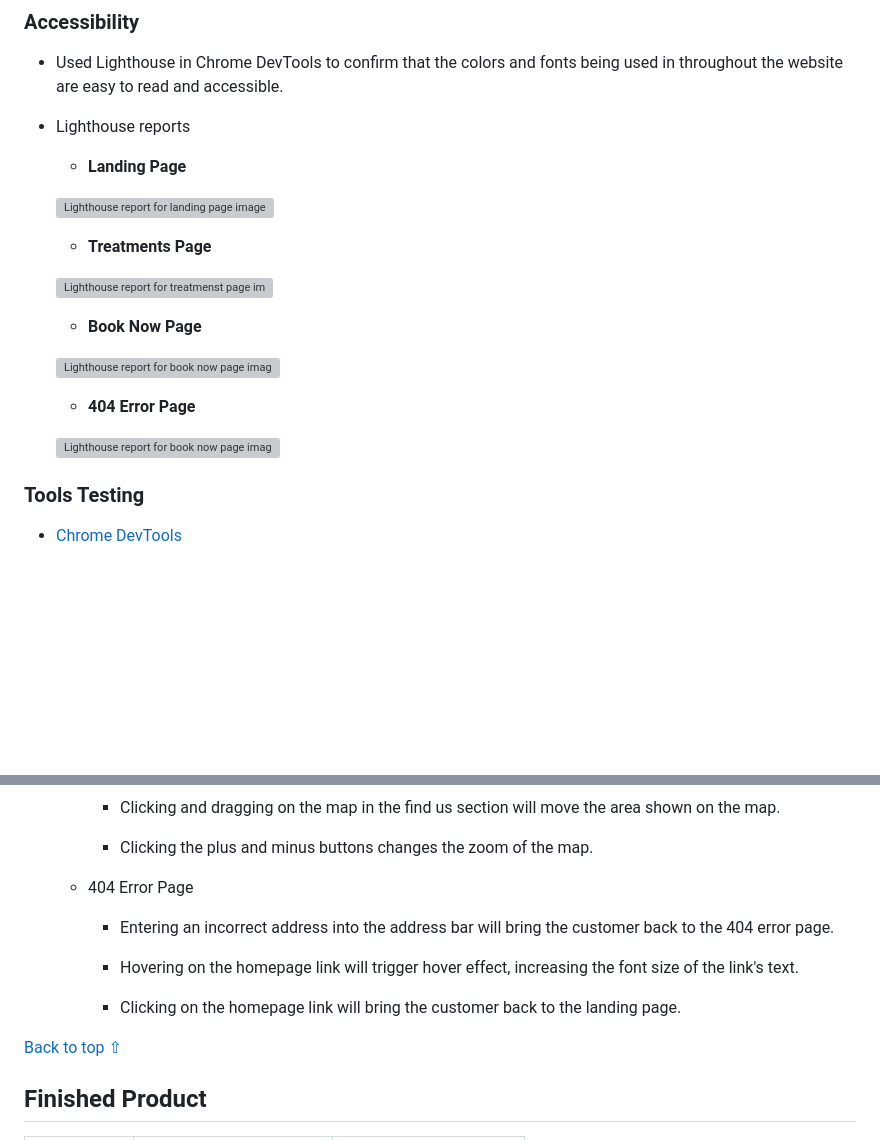
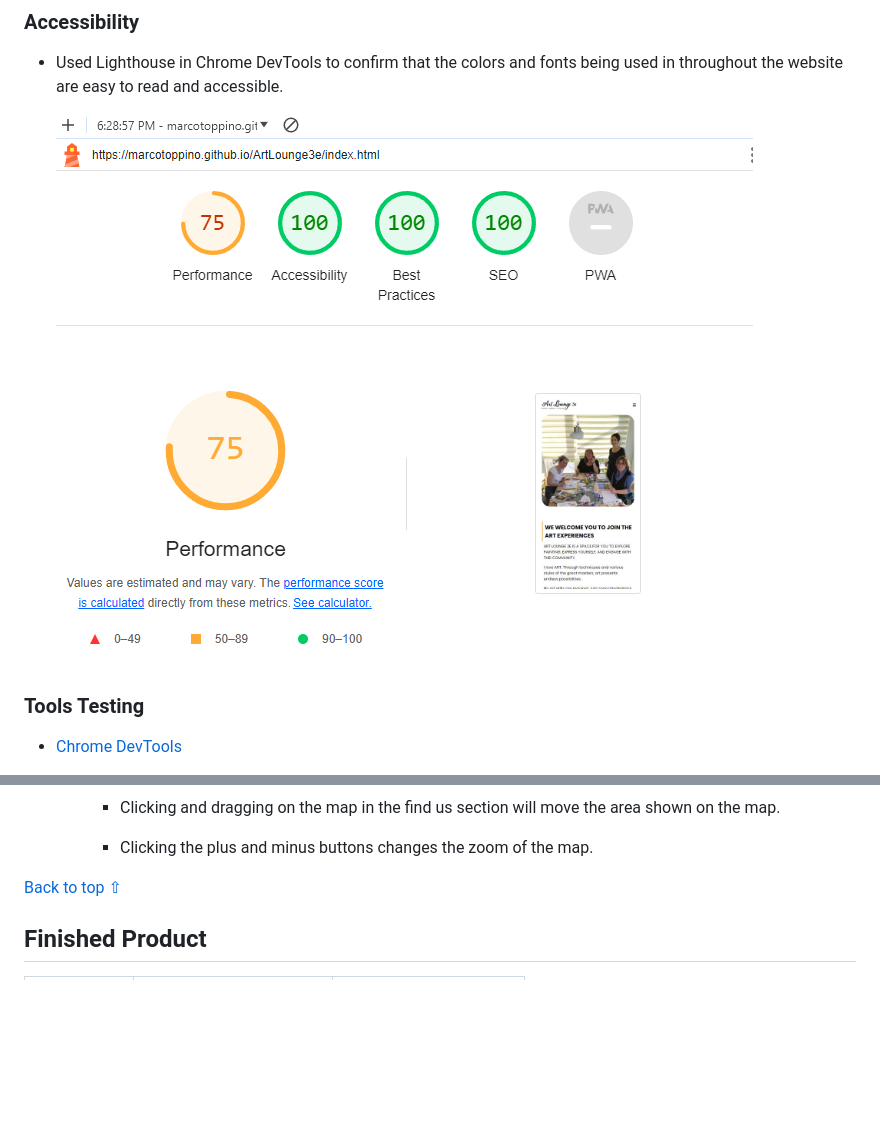
Before and after one commit to MarcoToppino/ArtLounge3e, a Markdown page: README.md, 2 parts joined by grey strips. Rendered like a GitHub page; blank space fills up the shorter version; grey boxes are pictures that could not be loaded.

```diff
--- a/README.md
+++ b/README.md
@@ -268,23 +273,7 @@ Contact | ![Contact page wireframe sketch](assets/images/readme_images/Wireframe
 
 * Used Lighthouse in Chrome DevTools to confirm that the colors and fonts being used in throughout the website are easy to read and accessible.
 
-* Lighthouse reports
-
-    - **Landing Page**
-
-    ![Lighthouse report for landing page image](assets/readme-files/lighthouse-report-index.png)
-
-    - **Treatments Page**
-
-    ![Lighthouse report for treatmenst page image](assets/readme-files/lighthouse-report-treatments.png)
-
-    - **Book Now Page**
-
-    ![Lighthouse report for book now page image](assets/readme-files/lighthouse-report-book-now.png)
-
-    - **404 Error Page**
-
-    ![Lighthouse report for book now page image](assets/readme-files/lighthouse-report-book-now.png)
+    ![Lighthouse report for whole site](assets/images/readme_images/lighthouse_report.png)
 
 ### Tools Testing
 
@@ -380,15 +369,7 @@ Contact | ![Contact page wireframe sketch](assets/images/readme_images/Wireframe
 
         - Clicking the plus and minus buttons changes the zoom of the map.
 
-    - 404 Error Page
-
-        - Entering an incorrect address into the address bar will bring the customer back to the 404 error page.
-
-        - Hovering on the homepage link will trigger hover effect, increasing the font size of the link's text.
-
-        - Clicking on the homepage link will bring the customer back to the landing page.
-
-[Back to top ⇧](#pura-vida-spa)
+[Back to top ⇧](#ArtLounge3e)
 
 
 ## Finished Product
```
Also changed, not shown: other parts of README.md (+7 -2 lines), assets/images/readme_images/css_validation.png (added), assets/images/readme_images/html_validation.png (added), assets/images/readme_images/mistakes after validation.png (added), 1 other file.
